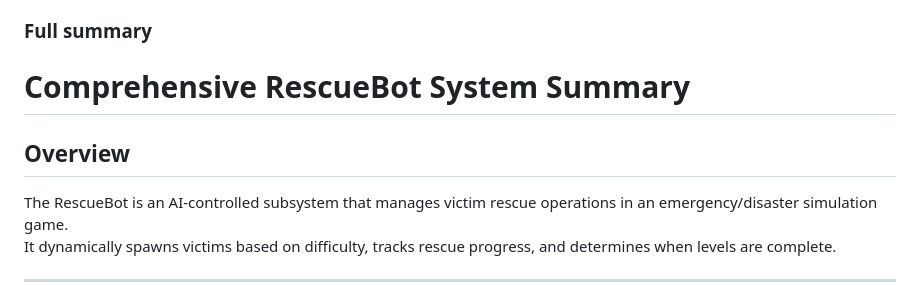
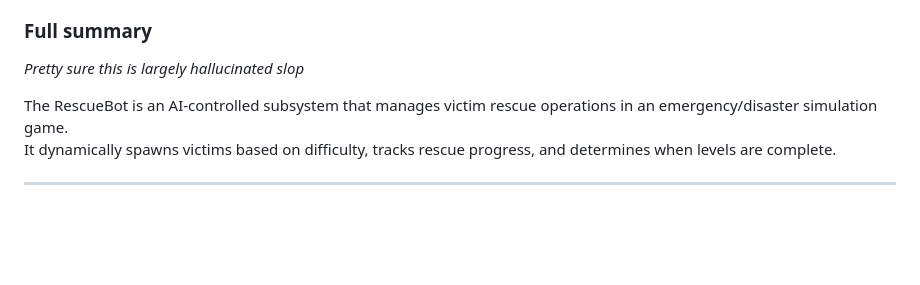
Before and after one commit to RichardFranksComputer/fdny_info, a Markdown page: rescuebot/README.md, the part around the change. Drawn GitHub-style; blank space fills up the shorter version.

```diff
--- a/rescuebot/README.md
+++ b/rescuebot/README.md
@@ -30,10 +30,8 @@ Key Difficulty Mechanisms:
     - State 6: All rescue operations are disabled
 
 ### Full summary
+*Pretty sure this is largely hallucinated slop*
 
-# Comprehensive RescueBot System Summary
-
-## Overview
 The RescueBot is an AI-controlled subsystem that manages victim rescue operations in an emergency/disaster simulation game.
 It dynamically spawns victims based on difficulty, tracks rescue progress, and determines when levels are complete.
 
```
